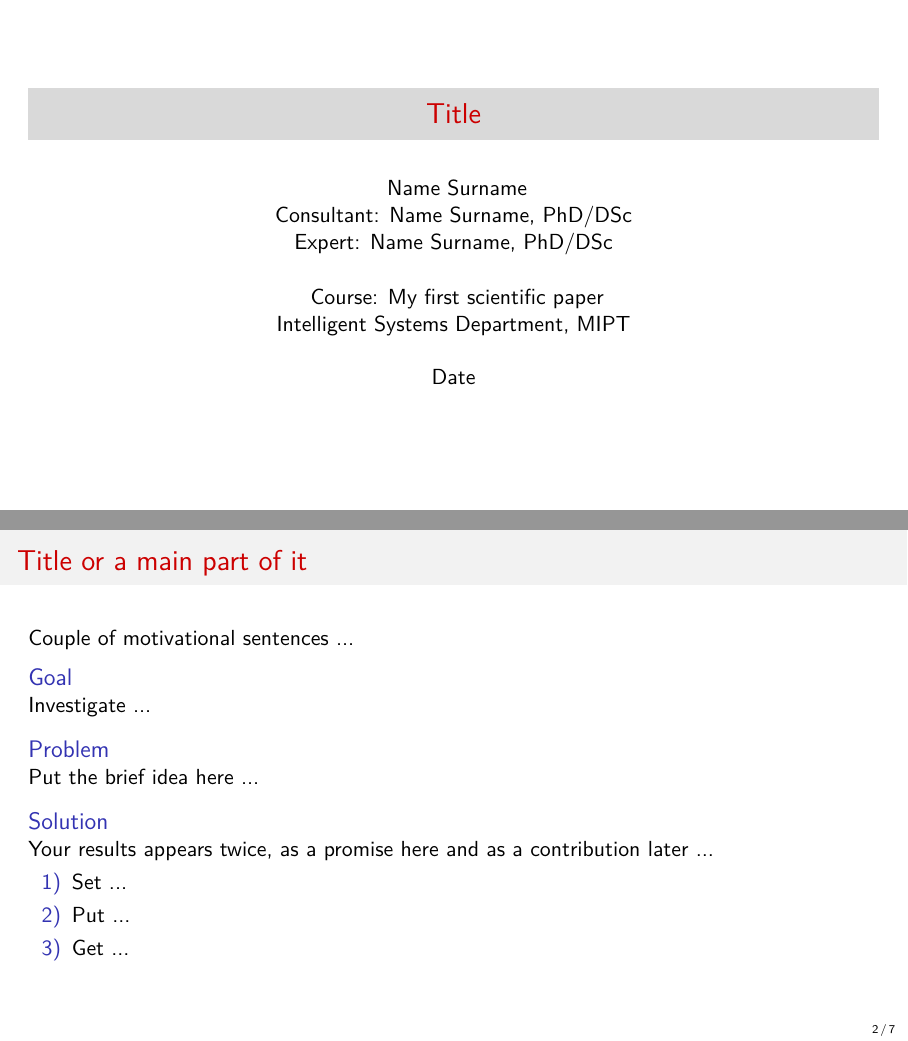
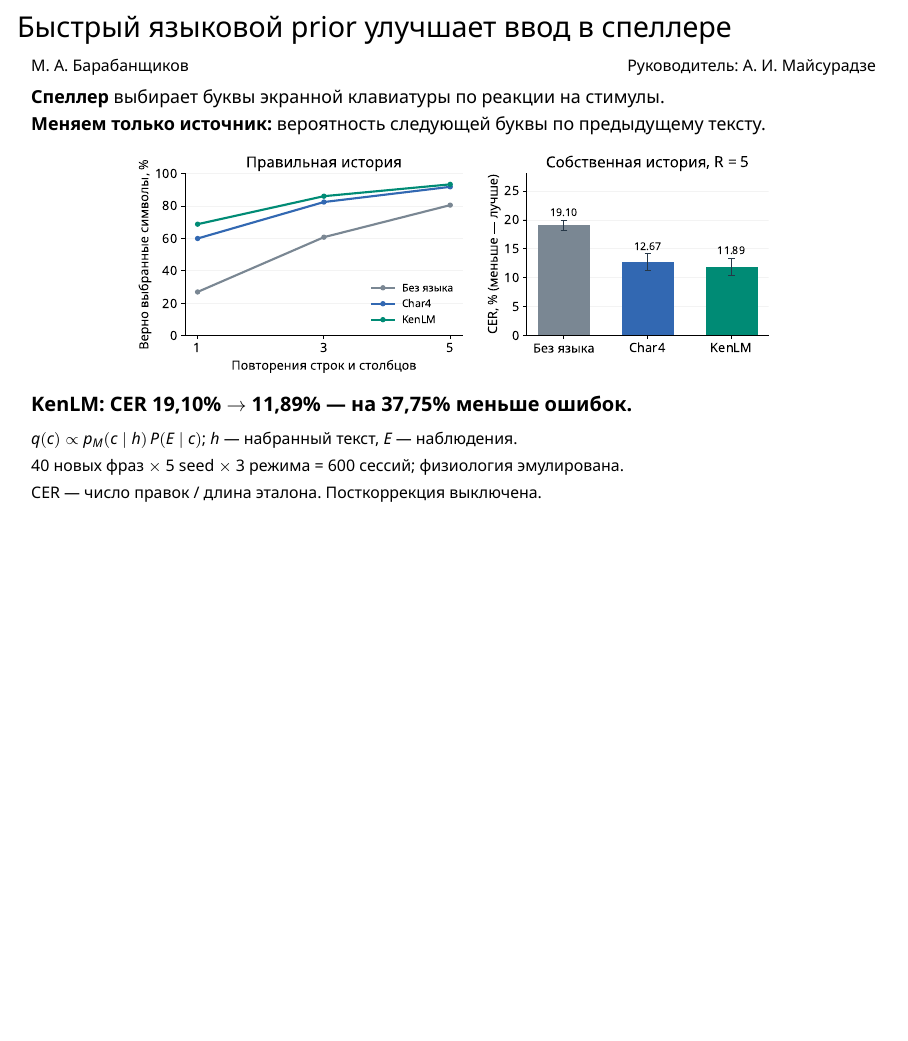
Before and after one commit to Misterpin/my-first-paper, LaTeX slides (slides/main.tex): pages 1 and 2 of 7 before the commit and the whole page after it, the two joined at a grey line, the shorter picture padded with empty space. Compiled offline with XeLaTeX.

Commit message:
Update one-slide report with completed KenLM results

```diff
--- a/slides/main.tex
+++ b/slides/main.tex
@@ -23,11 +6,0 @@
-\title{Title}
-\author{
-    Name Surname\\
-    Consultant: Name Surname, PhD/DSc\\
-    Expert: Name Surname, PhD/DSc
-}
-\institute{
-    Course: My first scientific paper\\
-    Intelligent Systems Department, MIPT
-}
-\date{Date}
@@ -35,24 +11,19 @@
+\input{../paper/native_values}
 \begin{document}
-
-\begin{frame}
-    \thispagestyle{empty}
-    \maketitle
+\begin{frame}{Быстрый языковой prior улучшает ввод в спеллере}
+\vspace{-.2cm}
+{\scriptsize М. А. Барабанщиков \hfill Руководитель: А. И. Майсурадзе}\par
+\vspace{.1cm}
+{\footnotesize \textbf{Спеллер} выбирает буквы экранной клавиатуры по реакции на стимулы.\newline
+\textbf{Меняем только источник:} вероятность следующей буквы по предыдущему тексту.}
+\begin{center}
+\vspace{-.08cm}
+\includegraphics[width=\linewidth,height=4.1cm,keepaspectratio]{../paper/figures/native_main.pdf}
+\end{center}
+\vspace{-.2cm}
+{\small\textbf{KenLM: CER \BaseCER\% $\rightarrow$ \KenCER\% --- на \KenRel\% меньше ошибок.}}\par
+\vspace{.1cm}
+{\scriptsize $q(c)\propto p_M(c\mid h)\,P(E\mid c)$; $h$ --- набранный текст, $E$ --- наблюдения.\newline
+40 новых фраз $\times$ 5 seed $\times$ 3 режима = 600 сессий; физиология эмулирована.\newline
+CER --- число правок / длина эталона. Посткоррекция выключена.}
 \end{frame}
-
-\begin{frame}{Title or a main part of it}
-    Couple of motivational sentences ...
-    \begin{block}{Goal}
-        Investigate ...
-    \end{block}
-    \begin{block}{Problem}
-        Put the brief idea here ...
-    \end{block}
-    \begin{block}{Solution}
-        Your results appears twice, as a promise here and as a contribution later ...
-        \begin{enumerate}[1)]
-            \item Set ...
-            \item Put ...
-            \item Get ...
-        \end{enumerate}
-    \end{block}
-\end{frame}
```
Also changed, not shown: slides/main.pdf, slides/main.tex (88 more changed lines).
